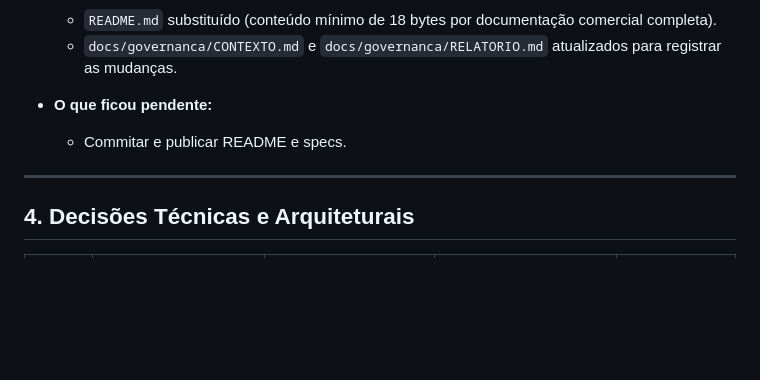
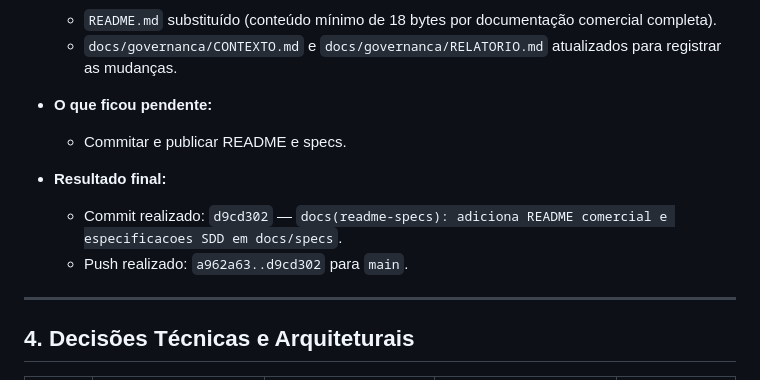
Before and after one commit to Dev-RuiDiniz/Chatbot_Mauricio, a Markdown page: docs/governanca/CONTEXTO.md, the part around the change. Rendered like a GitHub page; blank space fills up the shorter version.

Commit message:
docs(organizacao): atualiza RELATORIO e CONTEXTO com registro do commit e push de README e specs

```diff
--- a/docs/governanca/CONTEXTO.md
+++ b/docs/governanca/CONTEXTO.md
@@ -147,6 +147,10 @@ O **SaaS Chatbot** é uma plataforma omnichannel de chatbots e atendimento human
 - **O que ficou pendente:**
   - Commitar e publicar README e specs.
 
+- **Resultado final:**
+  - Commit realizado: `d9cd302` — `docs(readme-specs): adiciona README comercial e especificacoes SDD em docs/specs`.
+  - Push realizado: `a962a63..d9cd302` para `main`.
+
 ---
 
 ## 4. Decisões Técnicas e Arquiteturais
```
Also changed, not shown: docs/governanca/RELATORIO.md (+2 -2 lines).
